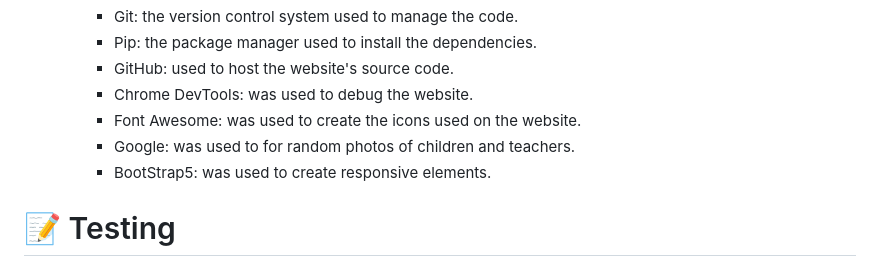
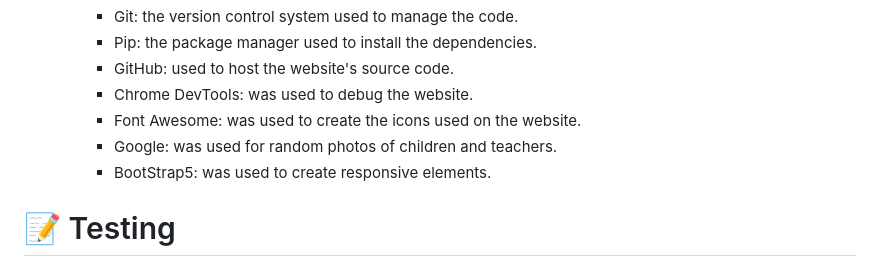
Before and after one commit to Mbutler1991/the-uncommitted, a Markdown page: README.md, the part around the change. Drawn GitHub-style.

Commit message:
Update README.md
Co-authored-by: Copilot <175728472+Copilot@users.noreply.github.com>

```diff
--- a/README.md
+++ b/README.md
@@ -116,7 +116,7 @@ Perfect for developers feeling stuck in the "I'm not good enough" loop. Take the
       -	GitHub: used to host the website's source code.
       -	Chrome DevTools: was used to debug the website.
       -	Font Awesome: was used to create the icons used on the website.
-      -	Google: was used to for random photos of children and teachers.
+      -	Google: was used for random photos of children and teachers.
       -	BootStrap5: was used to create responsive elements.
 
 # 📝 Testing
```
